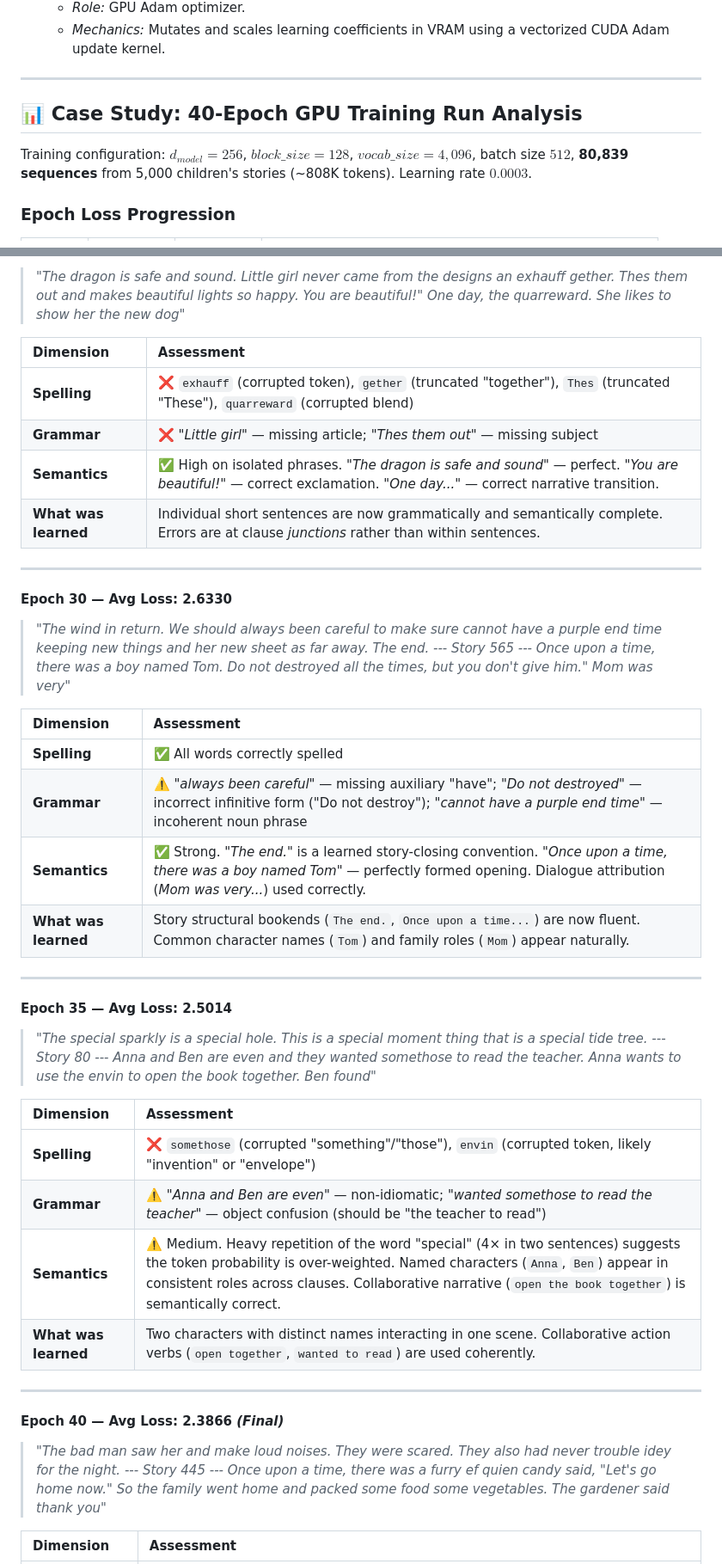
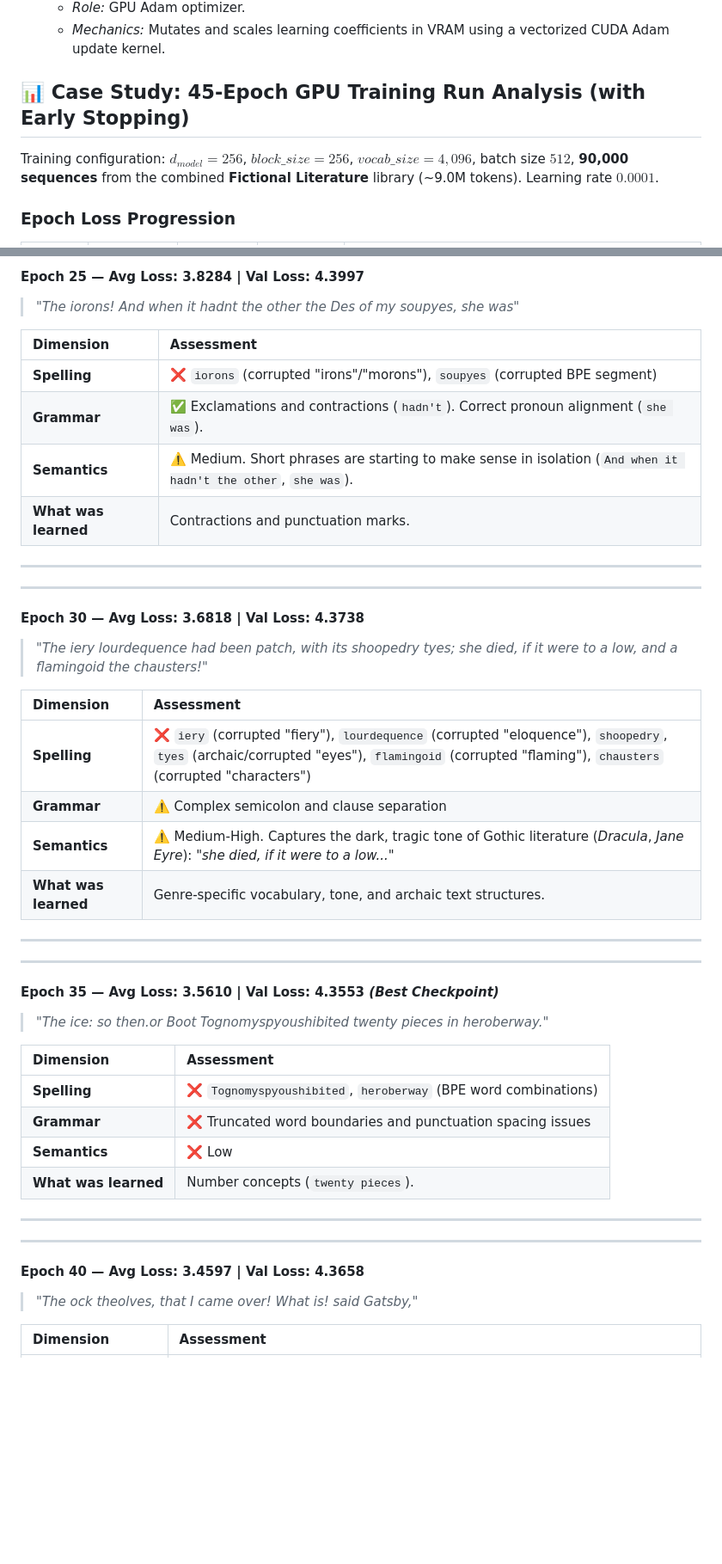
Before and after one commit to markvasey/mystuff, a Markdown page: LearnAI-Wordsv2/README.md, 2 parts joined by grey strips. Shown at 86% size. Drawn GitHub-style; blank space fills up the shorter version.

```diff
--- a/LearnAI-Wordsv2/README.md
+++ b/LearnAI-Wordsv2/README.md
@@ -162,11 +162,9 @@ Loads the trained tokenizer and model weights to prompt the LLM:
     *   *Role:* GPU Adam optimizer.
     *   *Mechanics:* Mutates and scales learning coefficients in VRAM using a vectorized CUDA Adam update kernel.
 
----
+## 📊 Case Study: 45-Epoch GPU Training Run Analysis (with Early Stopping)
 
-## 📊 Case Study: 40-Epoch GPU Training Run Analysis
-
-Training configuration: $d_{model} = 256$, $block\_size = 128$, $vocab\_size = 4,096$, batch size $512$, **80,839 sequences** from 5,000 children's stories (~808K tokens). Learning rate $0.0003$.
+Training configuration: $d_{model} = 256$, $block\_size = 256$, $vocab\_size = 4,096$, batch size $512$, **90,000 sequences** from the combined **Fictional Literature** library (~9.0M tokens). Learning rate $0.0001$.
 
 ### Epoch Loss Progression
 
@@ -282,49 +288,52 @@ The model logs a generated sample every 5 epochs. Each is assessed for spelling,
 
-> *"The dragon is safe and sound. Little girl never came from the designs an exhauff gether. Thes them out and makes beautiful lights so happy. You are beautiful!"*
-> *One day, the quarreward. She likes to show her the new dog"*
+#### Epoch 25 — Avg Loss: 3.8284 | Val Loss: 4.3997
+
+> *"The iorons! <UNK>And when it hadn<UNK>t the other the Des of my soupyes, she was"*
 
 | Dimension | Assessment |
 | :--- | :--- |
-| **Spelling** | ❌ `exhauff` (corrupted token), `gether` (truncated "together"), `Thes` (truncated "These"), `quarreward` (corrupted blend) |
-| **Grammar** | ❌ *"Little girl"* — missing article; *"Thes them out"* — missing subject |
-| **Semantics** | ✅ High on isolated phrases. *"The dragon is safe and sound"* — perfect. *"You are beautiful!"* — correct exclamation. *"One day..."* — correct narrative transition. |
-| **What was learned** | Individual short sentences are now grammatically and semantically complete. Errors are at clause *junctions* rather than within sentences. |
+| **Spelling** | ❌ `iorons` (corrupted "irons"/"morons"), `soupyes` (corrupted BPE segment) |
+| **Grammar** | ✅ Exclamations and contractions (`hadn't`). Correct pronoun alignment (`she was`). |
+| **Semantics** | ⚠️ Medium. Short phrases are starting to make sense in isolation (`And when it hadn't the other`, `she was`). |
+| **What was learned** | Contractions and punctuation marks. |
 
 ---
 
-#### Epoch 30 — Avg Loss: 2.6330
+---
 
-> *"The wind in return. We should always been careful to make sure cannot have a purple end time keeping new things and her new sheet as far away. The end.*
-> *--- Story 565 --- Once upon a time, there was a boy named Tom. Do not destroyed all the times, but you don't give him."*
-> *Mom was very"*
+#### Epoch 30 — Avg Loss: 3.6818 | Val Loss: 4.3738
+
+> *"The iery lourdequence had been patch, with its shoopedry tyes; she died, if it were to a low, and a flamingoid the chausters!"*
 
 | Dimension | Assessment |
 | :--- | :--- |
-| **Spelling** | ✅ All words correctly spelled |
-| **Grammar** | ⚠️ *"always been careful"* — missing auxiliary "have"; *"Do not destroyed"* — incorrect infinitive form ("Do not destroy"); *"cannot have a purple end time"* — incoherent noun phrase |
-| **Semantics** | ✅ Strong. *"The end."* is a learned story-closing convention. *"Once upon a time, there was a boy named Tom"* — perfectly formed opening. Dialogue attribution (*Mom was very...*) used correctly. |
-| **What was learned** | Story structural bookends (`The end.`, `Once upon a time...`) are now fluent. Common character names (`Tom`) and family roles (`Mom`) appear naturally. |
+| **Spelling** | ❌ `iery` (corrupted "fiery"), `lourdequence` (corrupted "eloquence"), `shoopedry`, `tyes` (archaic/corrupted "eyes"), `flamingoid` (corrupted "flaming"), `chausters` (corrupted "characters") |
+| **Grammar** | ⚠️ Complex semicolon and clause separation |
+| **Semantics** | ⚠️ Medium-High. Captures the dark, tragic tone of Gothic literature (*Dracula*, *Jane Eyre*): *"she died, if it were to a low..."* |
+| **What was learned** | Genre-specific vocabulary, tone, and archaic text structures. |
 
 ---
 
-#### Epoch 35 — Avg Loss: 2.5014
+---
 
-> *"The special sparkly is a special hole. This is a special moment thing that is a special tide tree.*
-> *--- Story 80 --- Anna and Ben are even and they wanted somethose to read the teacher. Anna wants to use the envin to open the book together. Ben found"*
+#### Epoch 35 — Avg Loss: 3.5610 | Val Loss: 4.3553 *(Best Checkpoint)*
+
+> *"The ice: so then.or Boot Tognomyspyoushibited twenty pieces in heroberway."*
 
 | Dimension | Assessment |
 | :--- | :--- |
-| **Spelling** | ❌ `somethose` (corrupted "something"/"those"), `envin` (corrupted token, likely "invention" or "envelope") |
-| **Grammar** | ⚠️ *"Anna and Ben are even"* — non-idiomatic; *"wanted somethose to read the teacher"* — object confusion (should be "the teacher to read") |
-| **Semantics** | ⚠️ Medium. Heavy repetition of the word "special" (4× in two sentences) suggests the token probability is over-weighted. Named characters (`Anna`, `Ben`) appear in consistent roles across clauses. Collaborative narrative (`open the book together`) is semantically correct. |
-| **What was learned** | Two characters with distinct names interacting in one scene. Collaborative action verbs (`open together`, `wanted to read`) are used coherently. |
+| **Spelling** | ❌ `Tognomyspyoushibited`, `heroberway` (BPE word combinations) |
+| **Grammar** | ❌ Truncated word boundaries and punctuation spacing issues |
+| **Semantics** | ❌ Low |
+| **What was learned** | Number concepts (`twenty pieces`). |
 
 ---
 
-#### Epoch 40 — Avg Loss: 2.3866 *(Final)*
+---
 
-> *"The bad man saw her and make loud noises. They were scared. They also had never trouble idey for the night.*
-> *--- Story 445 --- Once upon a time, there was a furry ef quien candy said, "Let's go home now." So the family went home and packed some food some vegetables. The gardener said thank you"*
+#### Epoch 40 — Avg Loss: 3.4597 | Val Loss: 4.3658
+
+> *"The ock theolves, that I came over!<UNK> <UNK>What is!<UNK> said Gatsby,"*
 
 | Dimension | Assessment |
 | :--- | :--- |
```
Also changed, not shown: other parts of LearnAI-Wordsv2/README.md (+103 -80 lines).
